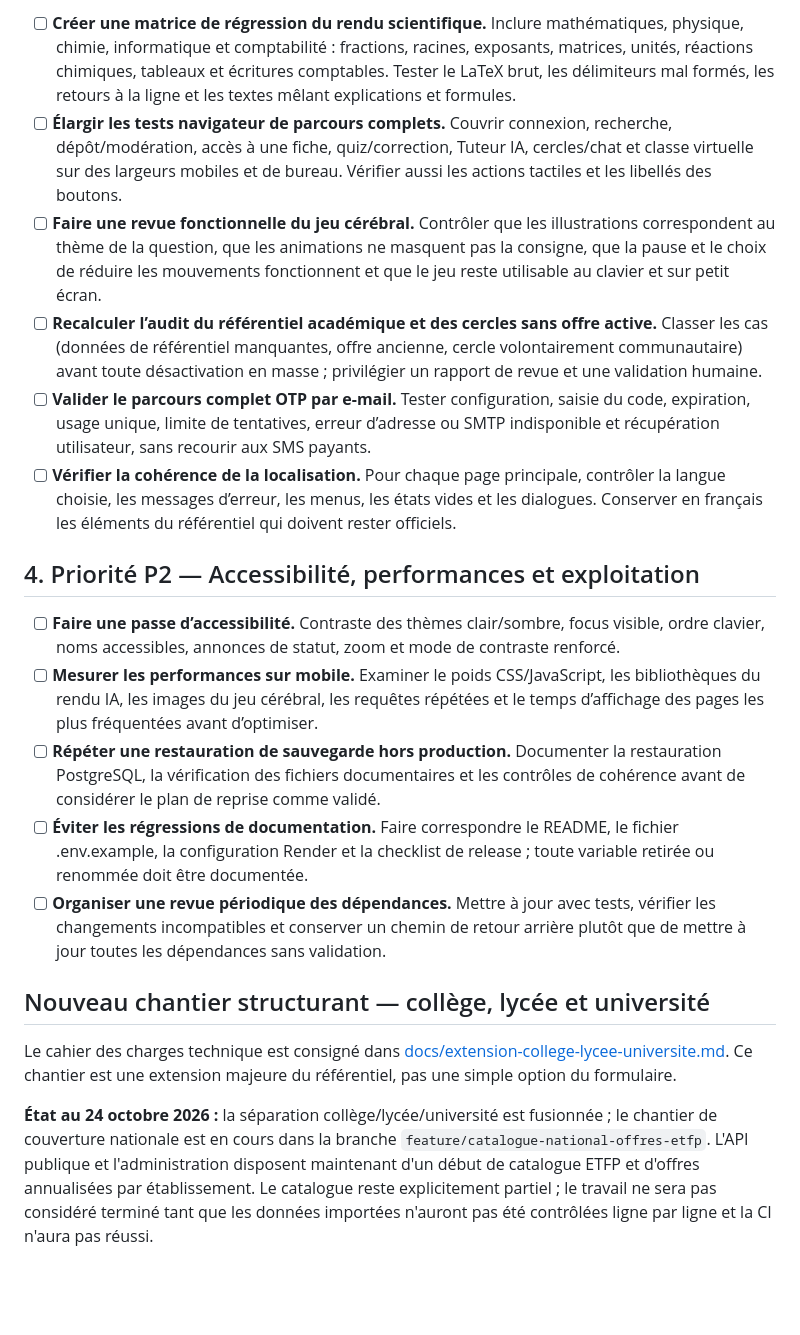
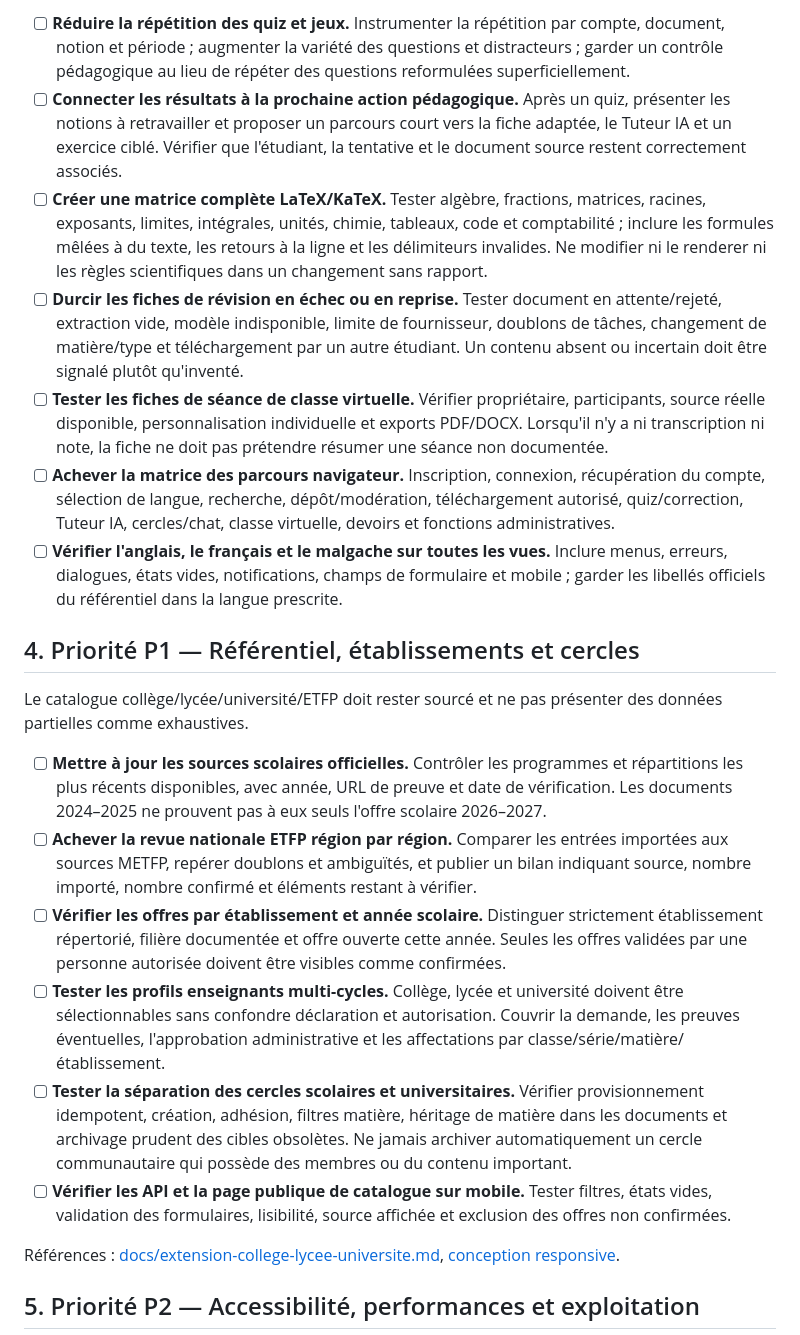
Before and after one commit to jakejohnson0796-glitch/mahay-toamasina, a Markdown page: TODO.md, the part around one of its changes. Drawn GitHub-style; blank space fills up the shorter version.

```diff
--- a/TODO.md
+++ b/TODO.md
@@ -34,22 +40,24 @@ Ces tâches doivent passer avant les nouvelles fonctionnalités ambitieuses.
 
-- [ ] **Créer une matrice de régression du rendu scientifique.** Inclure mathématiques, physique, chimie, informatique et comptabilité : fractions, racines, exposants, matrices, unités, réactions chimiques, tableaux et écritures comptables. Tester le LaTeX brut, les délimiteurs mal formés, les retours à la ligne et les textes mêlant explications et formules.
-- [ ] **Élargir les tests navigateur de parcours complets.** Couvrir connexion, recherche, dépôt/modération, accès à une fiche, quiz/correction, Tuteur IA, cercles/chat et classe virtuelle sur des largeurs mobiles et de bureau. Vérifier aussi les actions tactiles et les libellés des boutons.
-- [ ] **Faire une revue fonctionnelle du jeu cérébral.** Contrôler que les illustrations correspondent au thème de la question, que les animations ne masquent pas la consigne, que la pause et le choix de réduire les mouvements fonctionnent et que le jeu reste utilisable au clavier et sur petit écran.
-- [ ] **Recalculer l’audit du référentiel académique et des cercles sans offre active.** Classer les cas (données de référentiel manquantes, offre ancienne, cercle volontairement communautaire) avant toute désactivation en masse ; privilégier un rapport de revue et une validation humaine.
-- [ ] **Valider le parcours complet OTP par e-mail.** Tester configuration, saisie du code, expiration, usage unique, limite de tentatives, erreur d’adresse ou SMTP indisponible et récupération utilisateur, sans recourir aux SMS payants.
-- [ ] **Vérifier la cohérence de la localisation.** Pour chaque page principale, contrôler la langue choisie, les messages d’erreur, les menus, les états vides et les dialogues. Conserver en français les éléments du référentiel qui doivent rester officiels.
+- [ ] **Réduire la répétition des quiz et jeux.** Instrumenter la répétition par compte, document, notion et période ; augmenter la variété des questions et distracteurs ; garder un contrôle pédagogique au lieu de répéter des questions reformulées superficiellement.
+- [ ] **Connecter les résultats à la prochaine action pédagogique.** Après un quiz, présenter les notions à retravailler et proposer un parcours court vers la fiche adaptée, le Tuteur IA et un exercice ciblé. Vérifier que l'étudiant, la tentative et le document source restent correctement associés.
+- [ ] **Créer une matrice complète LaTeX/KaTeX.** Tester algèbre, fractions, matrices, racines, exposants, limites, intégrales, unités, chimie, tableaux, code et comptabilité ; inclure les formules mêlées à du texte, les retours à la ligne et les délimiteurs invalides. Ne modifier ni le renderer ni les règles scientifiques dans un changement sans rapport.
+- [ ] **Durcir les fiches de révision en échec ou en reprise.** Tester document en attente/rejeté, extraction vide, modèle indisponible, limite de fournisseur, doublons de tâches, changement de matière/type et téléchargement par un autre étudiant. Un contenu absent ou incertain doit être signalé plutôt qu'inventé.
+- [ ] **Tester les fiches de séance de classe virtuelle.** Vérifier propriétaire, participants, source réelle disponible, personnalisation individuelle et exports PDF/DOCX. Lorsqu'il n'y a ni transcription ni note, la fiche ne doit pas prétendre résumer une séance non documentée.
+- [ ] **Achever la matrice des parcours navigateur.** Inscription, connexion, récupération du compte, sélection de langue, recherche, dépôt/modération, téléchargement autorisé, quiz/correction, Tuteur IA, cercles/chat, classe virtuelle, devoirs et fonctions administratives.
+- [ ] **Vérifier l'anglais, le français et le malgache sur toutes les vues.** Inclure menus, erreurs, dialogues, états vides, notifications, champs de formulaire et mobile ; garder les libellés officiels du référentiel dans la langue prescrite.
 
-## 4. Priorité P2 — Accessibilité, performances et exploitation
+## 4. Priorité P1 — Référentiel, établissements et cercles
 
-- [ ] **Faire une passe d’accessibilité.** Contraste des thèmes clair/sombre, focus visible, ordre clavier, noms accessibles, annonces de statut, zoom et mode de contraste renforcé.
-- [ ] **Mesurer les performances sur mobile.** Examiner le poids CSS/JavaScript, les bibliothèques du rendu IA, les images du jeu cérébral, les requêtes répétées et le temps d’affichage des pages les plus fréquentées avant d’optimiser.
-- [ ] **Répéter une restauration de sauvegarde hors production.** Documenter la restauration PostgreSQL, la vérification des fichiers documentaires et les contrôles de cohérence avant de considérer le plan de reprise comme validé.
-- [ ] **Éviter les régressions de documentation.** Faire correspondre le README, le fichier .env.example, la configuration Render et la checklist de release ; toute variable retirée ou renommée doit être documentée.
-- [ ] **Organiser une revue périodique des dépendances.** Mettre à jour avec tests, vérifier les changements incompatibles et conserver un chemin de retour arrière plutôt que de mettre à jour toutes les dépendances sans validation.
+Le catalogue collège/lycée/université/ETFP doit rester sourcé et ne pas présenter des données partielles comme exhaustives.
 
-## Nouveau chantier structurant — collège, lycée et université
+- [ ] **Mettre à jour les sources scolaires officielles.** Contrôler les programmes et répartitions les plus récents disponibles, avec année, URL de preuve et date de vérification. Les documents 2024–2025 ne prouvent pas à eux seuls l'offre scolaire 2026–2027.
+- [ ] **Achever la revue nationale ETFP région par région.** Comparer les entrées importées aux sources METFP, repérer doublons et ambiguïtés, et publier un bilan indiquant source, nombre importé, nombre confirmé et éléments restant à vérifier.
+- [ ] **Vérifier les offres par établissement et année scolaire.** Distinguer strictement établissement répertorié, filière documentée et offre ouverte cette année. Seules les offres validées par une personne autorisée doivent être visibles comme confirmées.
+- [ ] **Tester les profils enseignants multi-cycles.** Collège, lycée et université doivent être sélectionnables sans confondre déclaration et autorisation. Couvrir la demande, les preuves éventuelles, l'approbation administrative et les affectations par classe/série/matière/établissement.
+- [ ] **Tester la séparation des cercles scolaires et universitaires.** Vérifier provisionnement idempotent, création, adhésion, filtres matière, héritage de matière dans les documents et archivage prudent des cibles obsolètes. Ne jamais archiver automatiquement un cercle communautaire qui possède des membres ou du contenu important.
+- [ ] **Vérifier les API et la page publique de catalogue sur mobile.** Tester filtres, états vides, validation des formulaires, lisibilité, source affichée et exclusion des offres non confirmées.
 
-Le cahier des charges technique est consigné dans [docs/extension-college-lycee-universite.md](docs/extension-college-lycee-universite.md). Ce chantier est une extension majeure du référentiel, pas une simple option du formulaire.
+Références : [docs/extension-college-lycee-universite.md](docs/extension-college-lycee-universite.md), [conception responsive](docs/responsive-design.md).
 
-**État au 24 octobre 2026 :** la séparation collège/lycée/université est fusionnée ; le chantier de couverture nationale est en cours dans la branche `feature/catalogue-national-offres-etfp`. L'API publique et l'administration disposent maintenant d'un début de catalogue ETFP et d'offres annualisées par établissement. Le catalogue reste explicitement partiel ; le travail ne sera pas considéré terminé tant que les données importées n'auront pas été contrôlées ligne par ligne et la CI n'aura pas réussi.
+## 5. Priorité P2 — Accessibilité, performances et exploitation
 
```
Also changed, not shown: other parts of TODO.md (+52 -52 lines).
